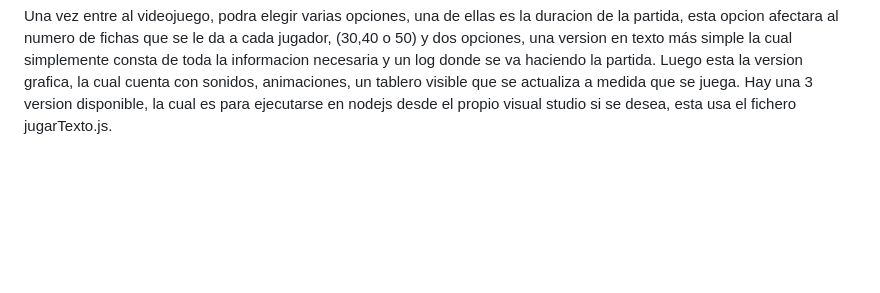
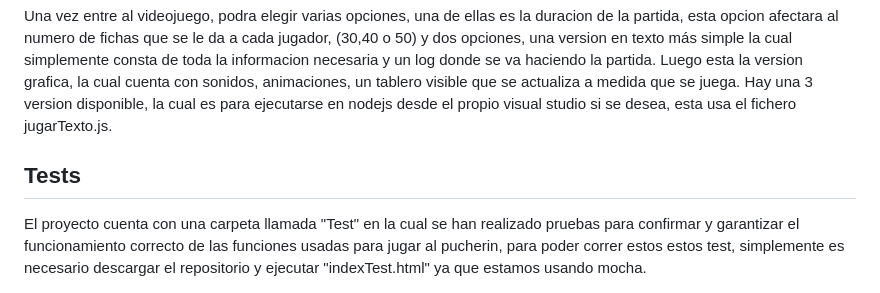
Before and after one commit to Xeadnor/Prac4-Pucherin, a Markdown page: README.md, the part around the change. Rendered like a GitHub page; blank space fills up the shorter version.

Commit message:
update tests

```diff
--- a/README.md
+++ b/README.md
@@ -39,3 +39,6 @@ Sin colocar ya ni una ficha mas, el jugador a quien el caiga en suerte el nuemro
 Una vez entre al videojuego, podra elegir varias opciones, una de ellas es la duracion de la partida, esta opcion afectara al numero de fichas que se le da a cada jugador, (30,40 o 50) y dos opciones, una version en texto más simple la cual simplemente consta de toda la informacion necesaria y un log donde se va haciendo la partida.
 Luego esta la version grafica, la cual cuenta con sonidos, animaciones, un tablero visible que se actualiza a medida que se juega.
 Hay una 3 version disponible, la cual es para ejecutarse en nodejs desde el propio visual studio si se desea, esta usa el fichero jugarTexto.js.
+
+<h2>Tests</h2>
+El proyecto cuenta con una carpeta llamada "Test" en la cual se han realizado pruebas para confirmar y garantizar el funcionamiento correcto de las funciones usadas para jugar al pucherin, para poder correr estos estos test, simplemente es necesario descargar el repositorio y ejecutar "indexTest.html" ya que estamos usando mocha.
```
